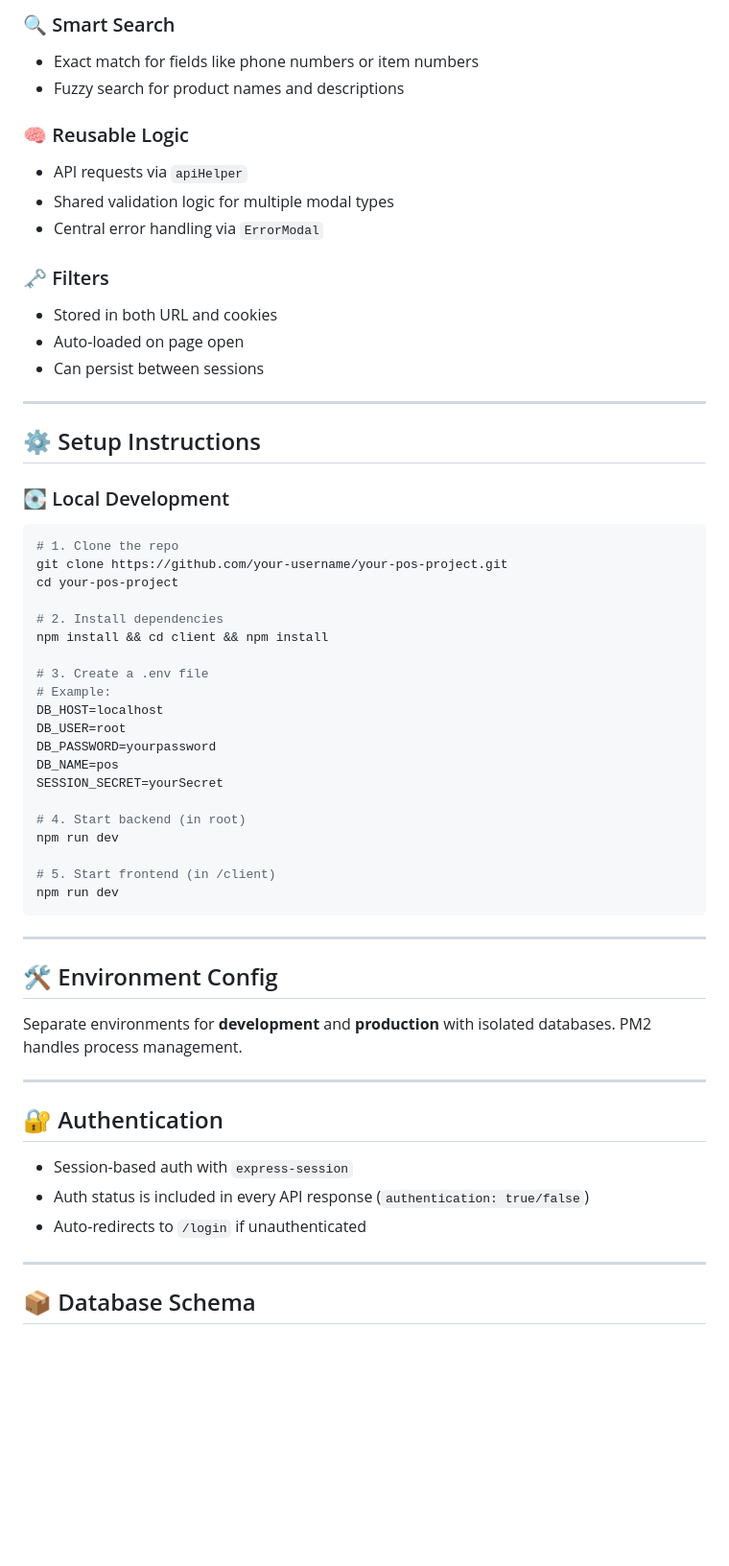
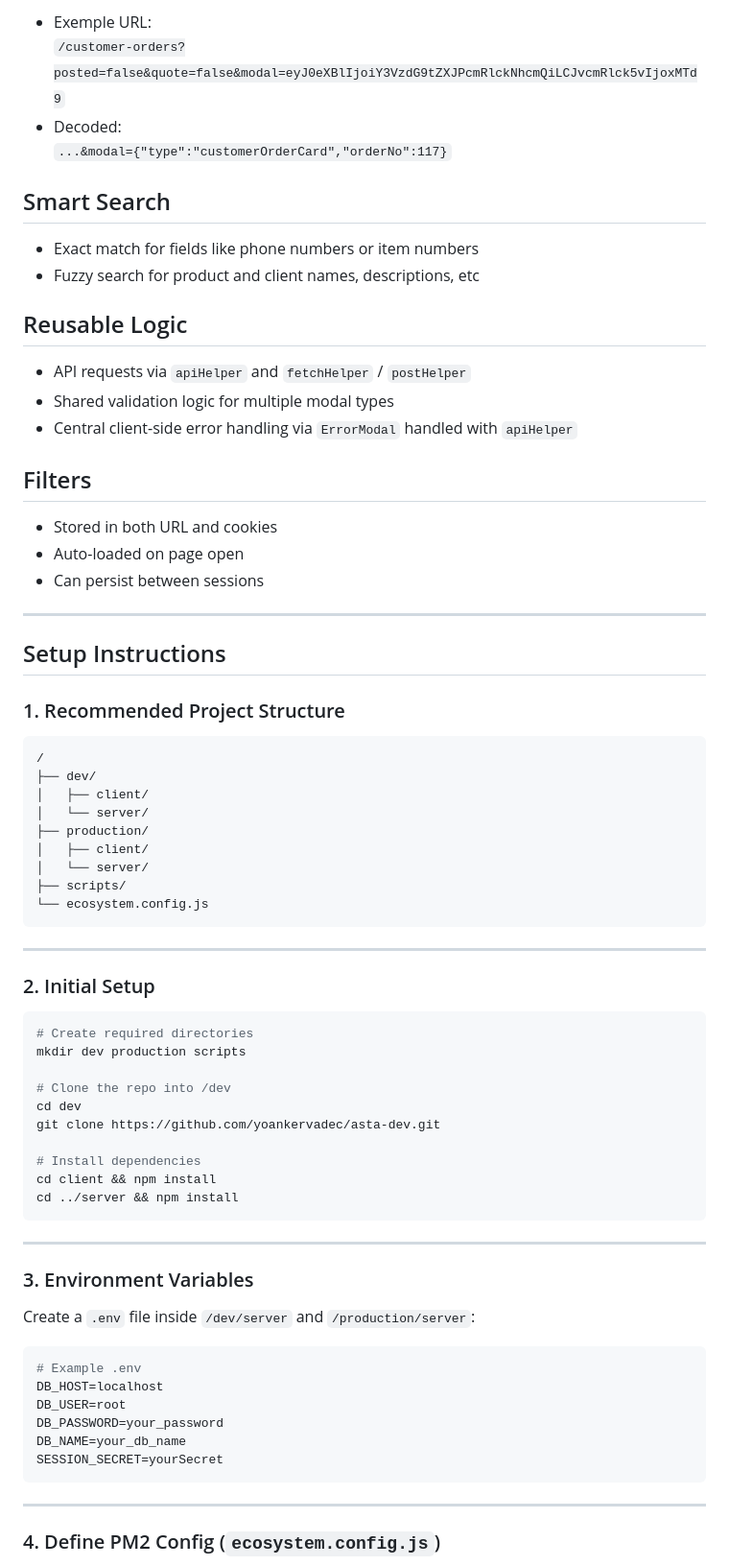
Before and after one commit to yoankervadec/asta-dev, a Markdown page: README.md, the part around the change printed below. Shown: that part at 96% size. Drawn GitHub-style; blank space fills up the shorter version.

````diff
--- a/README.md
+++ b/README.md
@@ -62,16 +80,21 @@ Modals open via URL (`/product/123?modal=edit`) and can stack. Closing a modal r
 
-### 🔍 Smart Search
+- Exemple URL:\
+  `/customer-orders?posted=false&quote=false&modal=eyJ0eXBlIjoiY3VzdG9tZXJPcmRlckNhcmQiLCJvcmRlck5vIjoxMTd9`
+- Decoded:\
+  `...&modal={"type":"customerOrderCard","orderNo":117}`
+
+## Smart Search
 
 - Exact match for fields like phone numbers or item numbers
-- Fuzzy search for product names and descriptions
+- Fuzzy search for product and client names, descriptions, etc
 
-### 🧠 Reusable Logic
+## Reusable Logic
 
-- API requests via `apiHelper`
+- API requests via `apiHelper` and `fetchHelper` / `postHelper`
 - Shared validation logic for multiple modal types
-- Central error handling via `ErrorModal`
+- Central client-side error handling via `ErrorModal` handled with `apiHelper`
 
-### 🗝 Filters
+## Filters
 
 - Stored in both URL and cookies
 - Auto-loaded on page open
@@ -79,48 +102,55 @@ Modals open via URL (`/product/123?modal=edit`) and can stack. Closing a modal r
 
 ---
 
-## ⚙️ Setup Instructions
+## Setup Instructions
 
-### 💽 Local Development
+### 1. Recommended Project Structure
 
 ```bash
-# 1. Clone the repo
-git clone https://github.com/your-username/your-pos-project.git
-cd your-pos-project
-
-# 2. Install dependencies
-npm install && cd client && npm install
-
-# 3. Create a .env file
-# Example:
-DB_HOST=localhost
-DB_USER=root
-DB_PASSWORD=yourpassword
-DB_NAME=pos
-SESSION_SECRET=yourSecret
-
-# 4. Start backend (in root)
-npm run dev
-
-# 5. Start frontend (in /client)
-npm run dev
+/
+├── dev/
+│   ├── client/
+│   └── server/
+├── production/
+│   ├── client/
+│   └── server/
+├── scripts/
+└── ecosystem.config.js
 ```
 
 ---
 
-## 🛠️ Environment Config
+### 2. Initial Setup
 
-Separate environments for **development** and **production** with isolated databases. PM2 handles process management.
+```bash
+# Create required directories
+mkdir dev production scripts
+
+# Clone the repo into /dev
+cd dev
+git clone https://github.com/yoankervadec/asta-dev.git
+
+# Install dependencies
+cd client && npm install
+cd ../server && npm install
+```
 
 ---
 
-## 🔐 Authentication
+### 3. Environment Variables
 
-- Session-based auth with `express-session`
-- Auth status is included in every API response (`authentication: true/false`)
-- Auto-redirects to `/login` if unauthenticated
+Create a `.env` file inside `/dev/server` and `/production/server`:
+
+```bash
+# Example .env
+DB_HOST=localhost
+DB_USER=root
+DB_PASSWORD=your_password
+DB_NAME=your_db_name
+SESSION_SECRET=yourSecret
+```
 
 ---
 
-## 📦 Database Schema
+### 4. Define PM2 Config (`ecosystem.config.js`)
 
````
Also changed, not shown: other parts of README.md (+183 -53 lines), client/README.md (deleted, +0 -12 lines).
